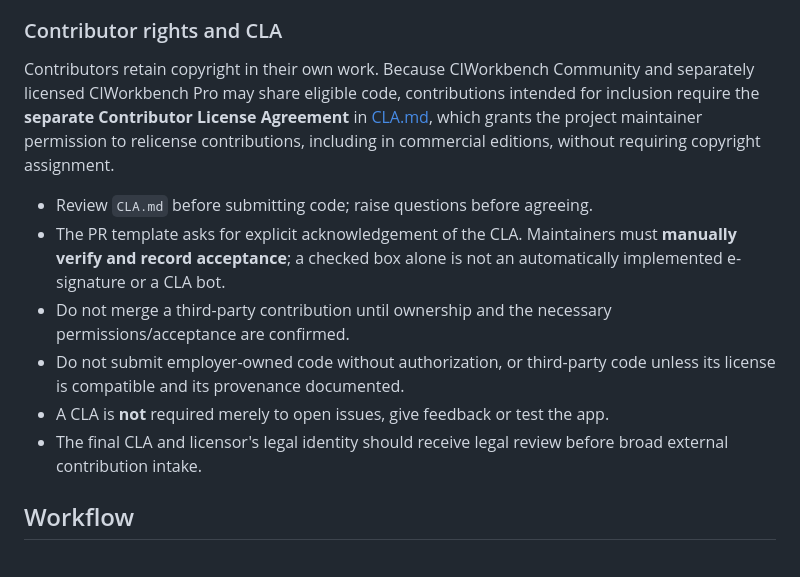
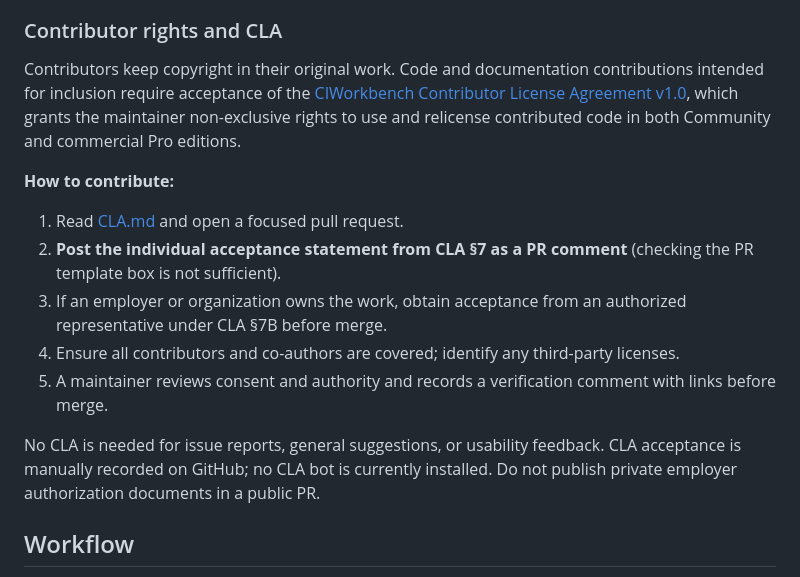
Before and after one commit to saas-factory-labs/ci-workbench, a Markdown page: CONTRIBUTING.md, the part around the change. GitHub-like rendering.

Commit message:
docs(legal): align contributor instructions with CLA v1 acceptance

```diff
--- a/CONTRIBUTING.md
+++ b/CONTRIBUTING.md
@@ -8,14 +8,18 @@ CIWorkbench Community is **source-available under the Apache License 2.0 terms w
 
 ### Contributor rights and CLA
 
-Contributors retain copyright in their own work. Because CIWorkbench Community and separately licensed CIWorkbench Pro may share eligible code, contributions intended for inclusion require the **separate Contributor License Agreement** in [CLA.md](CLA.md), which grants the project maintainer permission to relicense contributions, including in commercial editions, without requiring copyright assignment.
+Contributors keep copyright in their original work. Code and documentation contributions intended for inclusion require acceptance of the [CIWorkbench Contributor License Agreement v1.0](CLA.md), which grants the maintainer non-exclusive rights to use and relicense contributed code in both Community and commercial Pro editions.
 
-- Review `CLA.md` before submitting code; raise questions before agreeing.
-- The PR template asks for explicit acknowledgement of the CLA. Maintainers must **manually verify and record acceptance**; a checked box alone is not an automatically implemented e-signature or a CLA bot.
-- Do not merge a third-party contribution until ownership and the necessary permissions/acceptance are confirmed.
-- Do not submit employer-owned code without authorization, or third-party code unless its license is compatible and its provenance documented.
-- A CLA is **not** required merely to open issues, give feedback or test the app.
-- The final CLA and licensor's legal identity should receive legal review before broad external contribution intake.
+**How to contribute:**
+
+1. Read [CLA.md](CLA.md) and open a focused pull request.
+2. **Post the individual acceptance statement from CLA §7 as a PR comment** (checking the PR template box is not sufficient).
+3. If an employer or organization owns the work, obtain acceptance from an authorized representative under CLA §7B before merge.
+4. Ensure all contributors and co-authors are covered; identify any third-party licenses.
+5. A maintainer reviews consent and authority and records a verification comment with links before merge.
+
+No CLA is needed for issue reports, general suggestions, or usability feedback. CLA acceptance is manually recorded on GitHub; no CLA bot is currently installed. Do not publish private employer authorization documents in a public PR.
+
 
 ## Workflow
 
```
